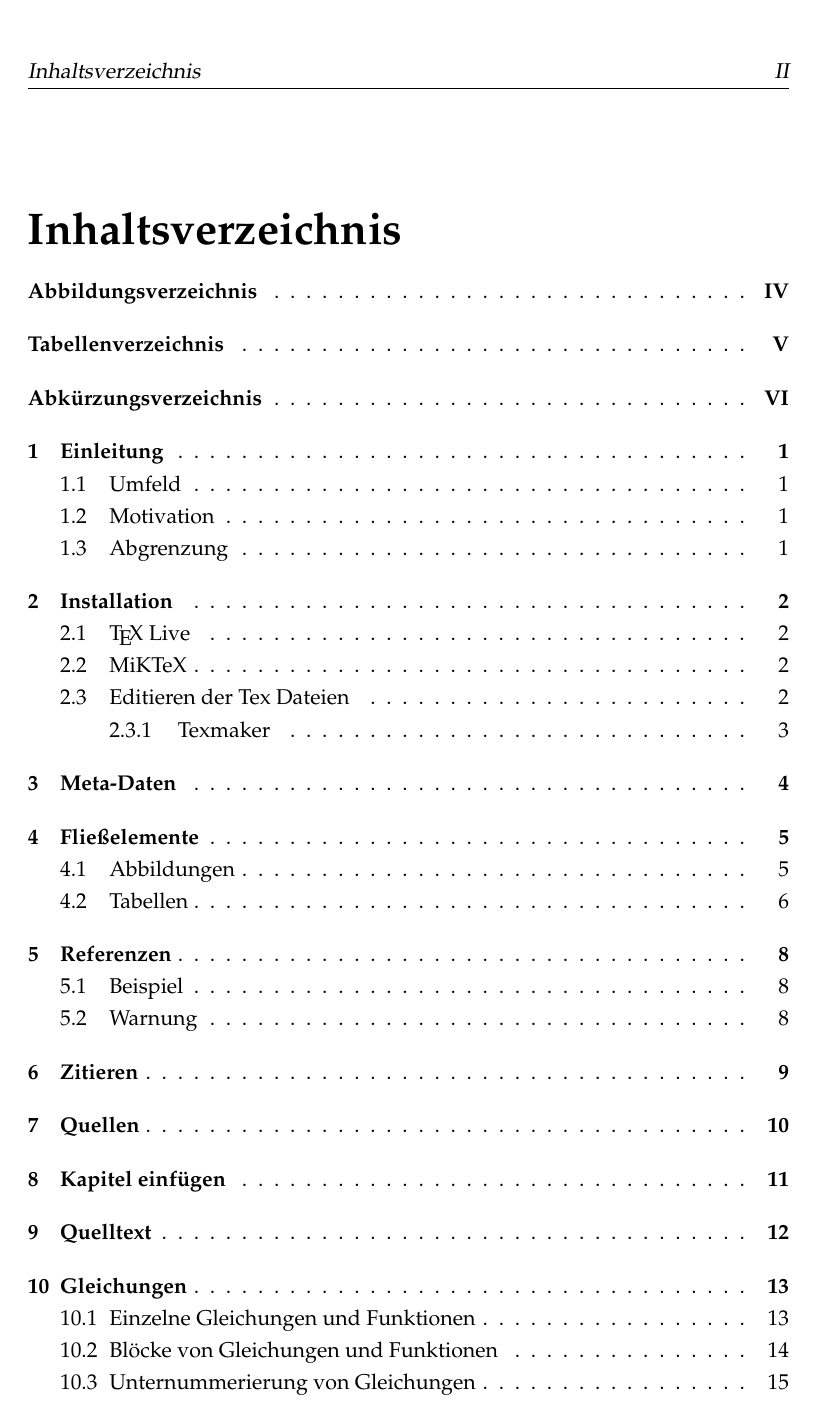
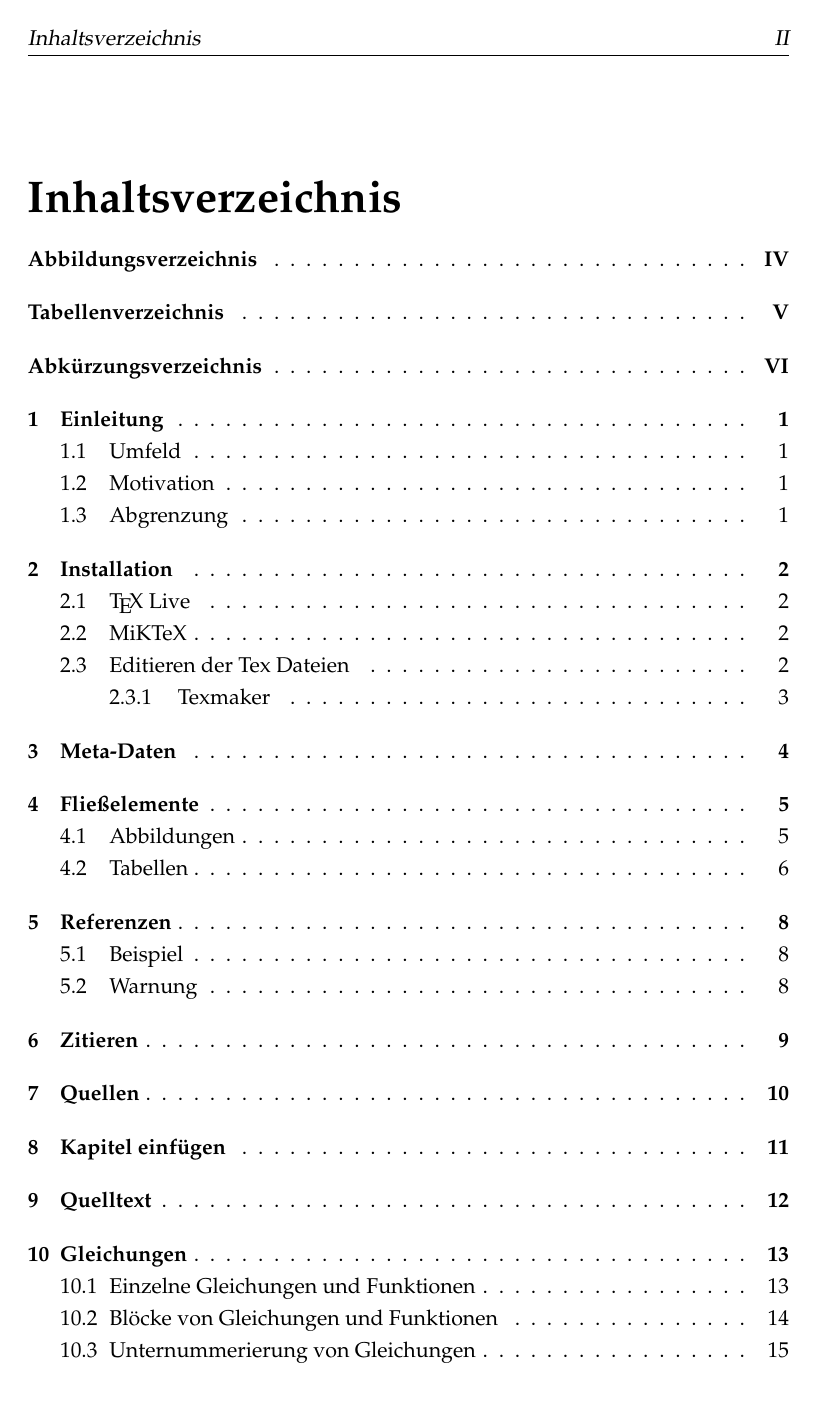
Before and after one commit to JoshArndt1999/FOM-LaTeX, a LaTeX thesis (Wissenschaftliche Arbeit/main.tex): page 2 of 29. Compiled offline with pdfLaTeX.

Commit message:
Kopfzeilenabstände korrigiert

```diff
--- a/Wissenschaftliche Arbeit/main.tex
+++ b/Wissenschaftliche Arbeit/main.tex
@@ -16,7 +16,7 @@
 \usepackage{paralist}
 
 \usepackage[onehalfspacing]{setspace}%Zeilenabstand auf 1,5 stellen
-\usepackage[a4paper, left=4cm, right=2cm, top=2cm, bottom=2cm, headsep=2cm, includehead=true, footskip=0cm, includefoot=true]{geometry}
+\usepackage[a4paper, left=4cm, right=2cm, top=1.5cm, bottom=2cm, headsep=2cm, includehead=true, footskip=0cm, includefoot=true, headheight = 0.5cm]{geometry}
 
 
 %-------------------------------------------------------------------------------
```
Also changed, not shown: Wissenschaftliche Arbeit/main.pdf.
